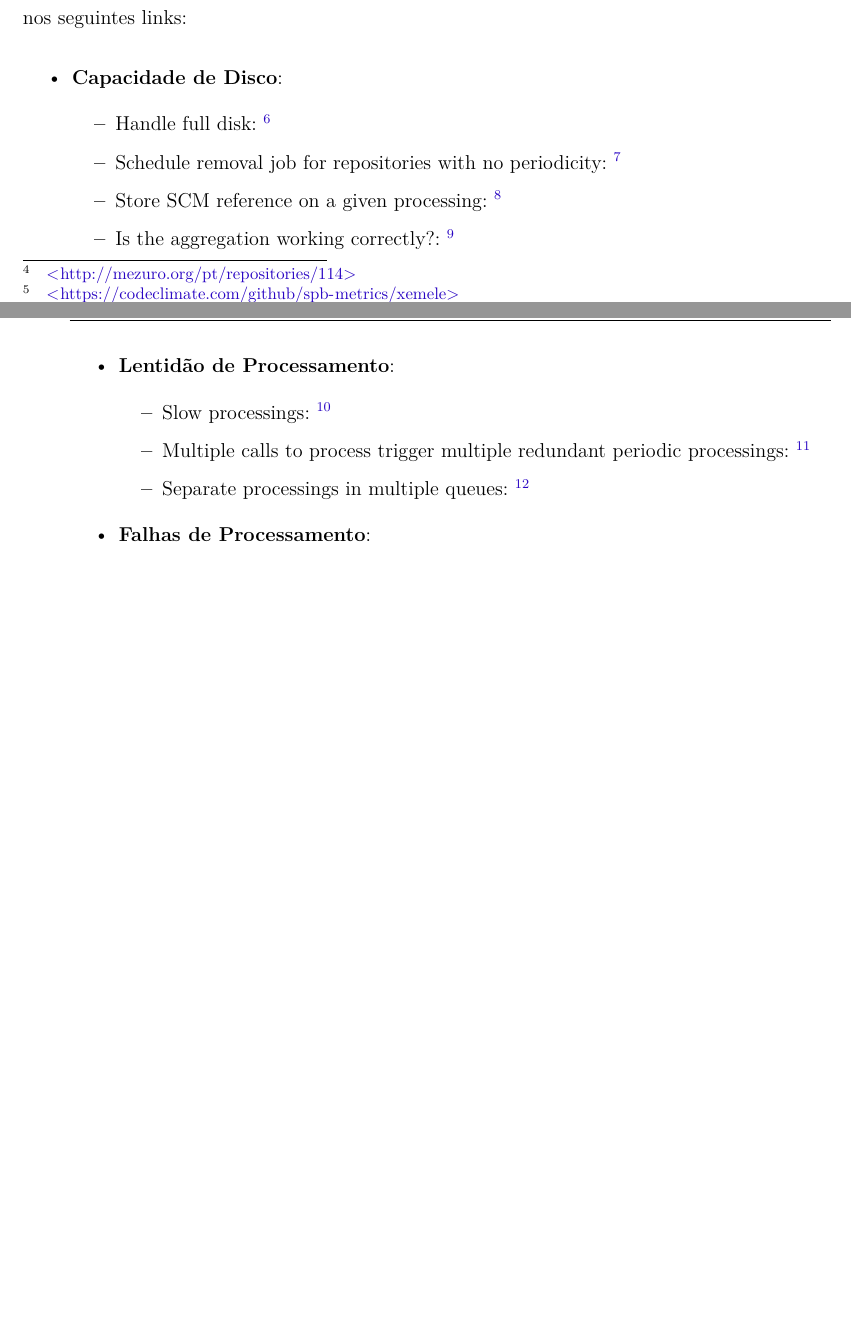
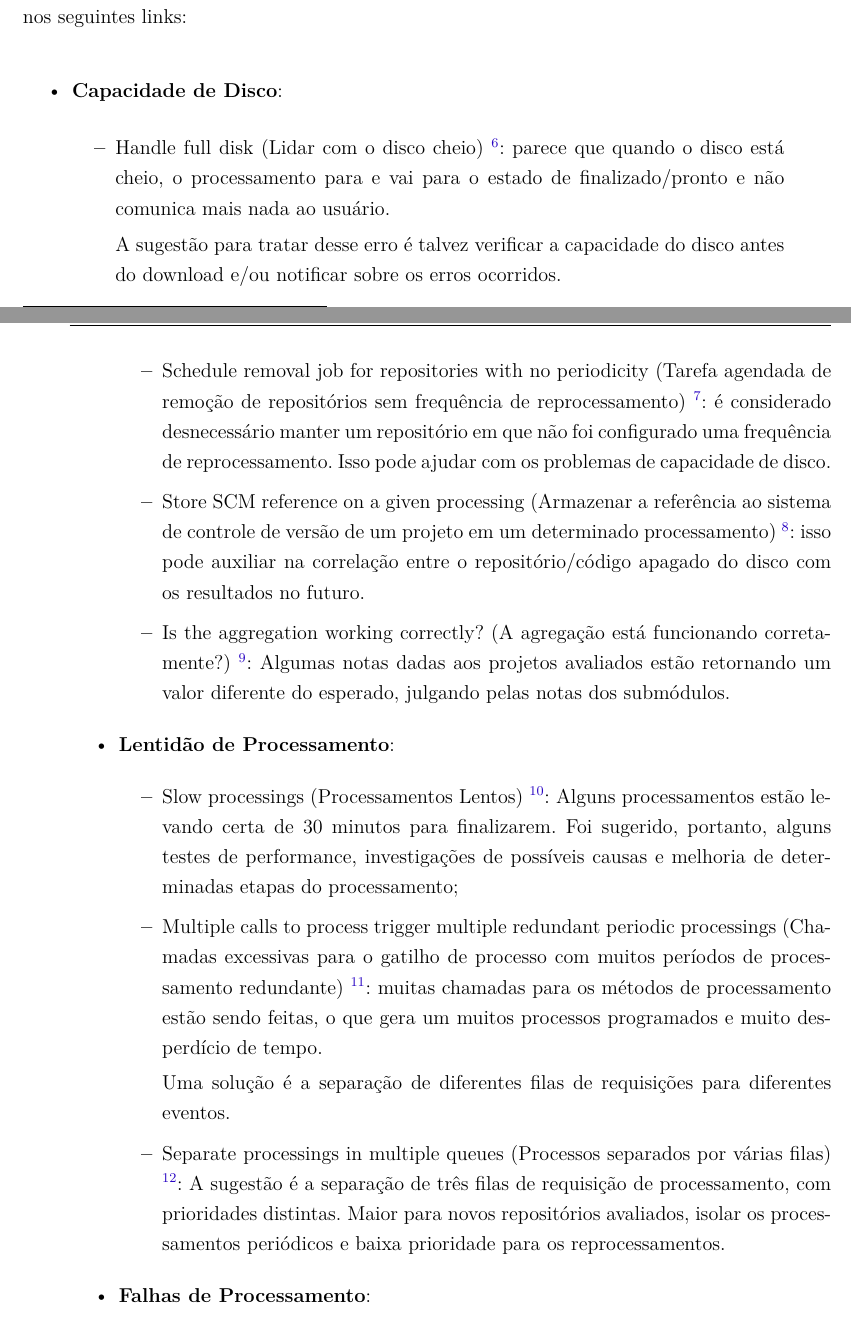
Before and after one commit to alvarofernandoms/tcc, a LaTeX thesis (tcc.tex, which reads capitulos/5-analise_das_metricas.tex): two parts of pages 66 and 67 of 93, joined at a grey line, cut so that both start at the same text, the shorter picture padded with empty space. Compiled offline with pdfLaTeX.

Commit message:
:five: Add explicação das issues registradas a partir do meu trabalho

```diff
--- a/capitulos/5-analise_das_metricas.tex
+++ b/capitulos/5-analise_das_metricas.tex
@@ -284,28 +284,68 @@ explanação e resolução destas falhas, seja via canal no IRC, via e-mail ou v
 pela equipe na análise dos \textit{logs} e nos relatos feitos, e foram
 registrados nos seguintes links:
 
-% TODO: escrever mais sobre esses problemas registrados
-% - talvez trazer a descrição dada no Github
-
 \begin{itemize}
   \item \textbf{Capacidade de Disco}:
     \begin{itemize}
-      \item Handle full disk: \footnote{\url{https://github.com/mezuro/kalibro\_processor/issues/203}}
-      \item Schedule removal job for repositories with no periodicity:
-            \footnote{\url{https://github.com/mezuro/kalibro\_processor/issues/204}}
-      \item Store SCM reference on a given processing:
-            \footnote{\url{https://github.com/mezuro/kalibro\_processor/issues/205}}
-      \item Is the aggregation working correctly?:
-            \footnote{\url{https://github.com/mezuro/kalibro\_processor/issues/206}}
+
+      \item Handle full disk (Lidar com o disco cheio)
+      \footnote{\url{https://github.com/mezuro/kalibro\_processor/issues/203}}:
+        parece que quando o disco está cheio, o processamento para e vai para o
+        estado de finalizado/pronto e não comunica mais nada ao usuário.
+
+        A sugestão para tratar desse erro é talvez verificar a capacidade do
+        disco antes do download e/ou notificar sobre os erros ocorridos.
+
+      \item Schedule removal job for repositories with no periodicity (Tarefa
+      agendada de remoção de repositórios sem frequência de reprocessamento)
+      \footnote{\url{https://github.com/mezuro/kalibro\_processor/issues/204}}:
+        é considerado desnecessário manter um repositório em que não foi
+        configurado uma frequência de reprocessamento. Isso pode ajudar com os
+        problemas de capacidade de disco.
+
+      \item Store SCM reference on a given processing (Armazenar a referência ao
+      sistema de controle de versão de um projeto em um determinado
+      processamento)
+      \footnote{\url{https://github.com/mezuro/kalibro\_processor/issues/205}}:
+        isso pode auxiliar na correlação entre o repositório/código apagado do
+        disco com os resultados no futuro.
+
+      \item Is the aggregation working correctly? (A agregação está funcionando
+      corretamente?)
+      \footnote{\url{https://github.com/mezuro/kalibro\_processor/issues/206}}:
+        Algumas notas dadas aos projetos avaliados estão retornando um valor
+        diferente do esperado, julgando pelas notas dos submódulos.
+
     \end{itemize}
   \item \textbf{Lentidão de Processamento}:
     \begin{itemize}
-      \item Slow processings: \footnote{\url{https://github.com/mezuro/kalibro\_processor/issues/207}}
-      \item Multiple calls to process trigger multiple redundant periodic processings:
-            \footnote{\url{https://github.com/mezuro/kalibro\_processor/issues/208}}
-      \item Separate processings in multiple queues:
-            \footnote{\url{https://github.com/mezuro/kalibro\_processor/issues/209}}
+
+      \item Slow processings (Processamentos Lentos)
+      \footnote{\url{https://github.com/mezuro/kalibro\_processor/issues/207}}:
+        Alguns processamentos estão levando certa de 30 minutos para
+        finalizarem. Foi sugerido, portanto, alguns testes de performance,
+        investigações de possíveis causas e melhoria de determinadas etapas do
+        processamento;
+
+      \item Multiple calls to process trigger multiple redundant periodic
+      processings (Chamadas excessivas para o gatilho de processo com muitos
+      períodos de processamento redundante)
+      \footnote{\url{https://github.com/mezuro/kalibro\_processor/issues/208}}:
+        muitas chamadas para os métodos de processamento estão sendo feitas, o
+        que gera um muitos processos programados e muito desperdício de tempo.
+
+        Uma solução é a separação de diferentes filas de requisições para
+        diferentes eventos.
+
+      \item Separate processings in multiple queues (Processos separados por
+      várias filas)
+      \footnote{\url{https://github.com/mezuro/kalibro\_processor/issues/209}}:
+        A sugestão é a separação de três filas de requisição de processamento,
+        com prioridades distintas. Maior para novos repositórios avaliados,
+        isolar os processamentos periódicos e baixa prioridade para os
+        reprocessamentos.
+
     \end{itemize}
   \item \textbf{Falhas de Processamento}:
     \begin{itemize}
-      \item Handle `Metric configuration has already been taken` error:
+      \item Handle `Metric configuration has already been taken` error (Lidar
```
Also changed, not shown: capitulos/5-analise_das_metricas.tex (20 more changed lines).
